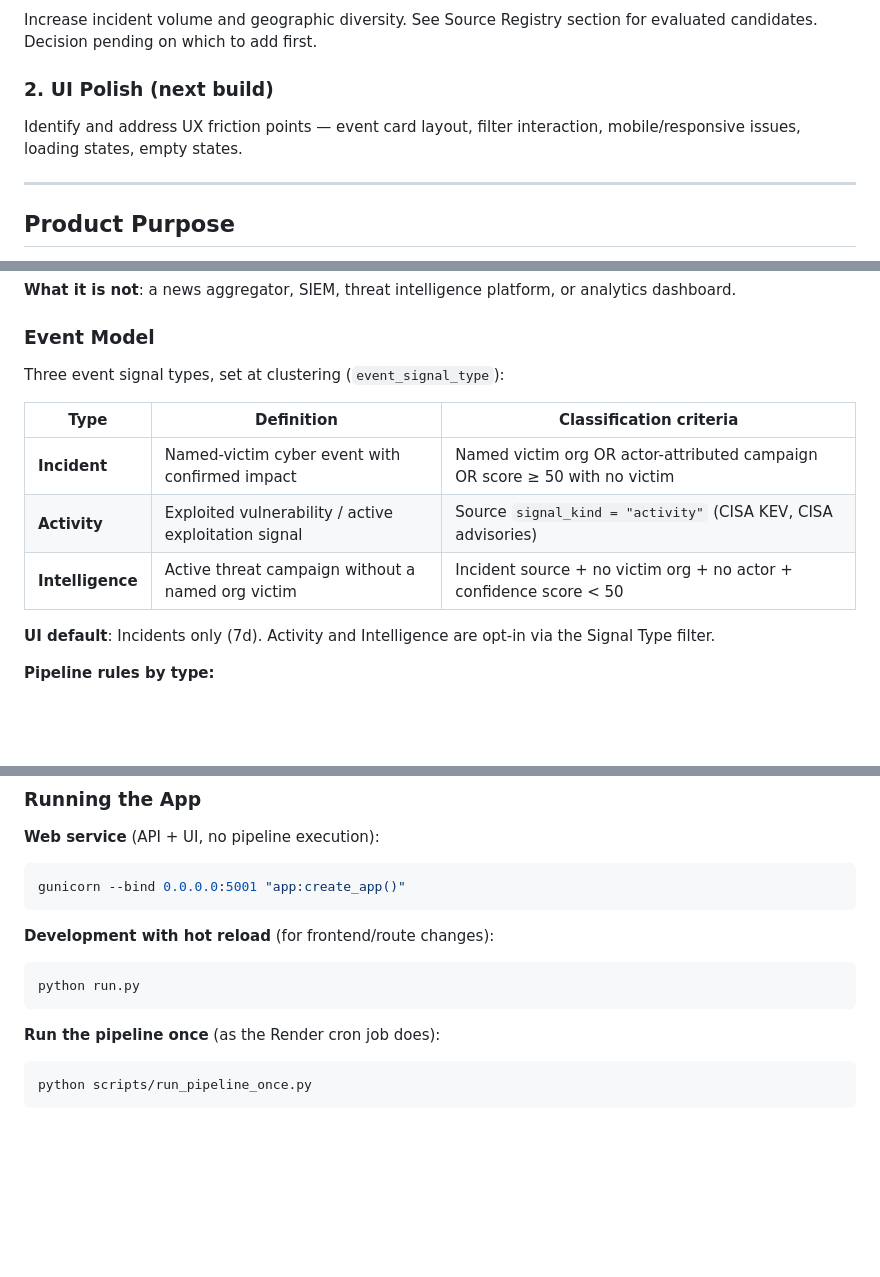
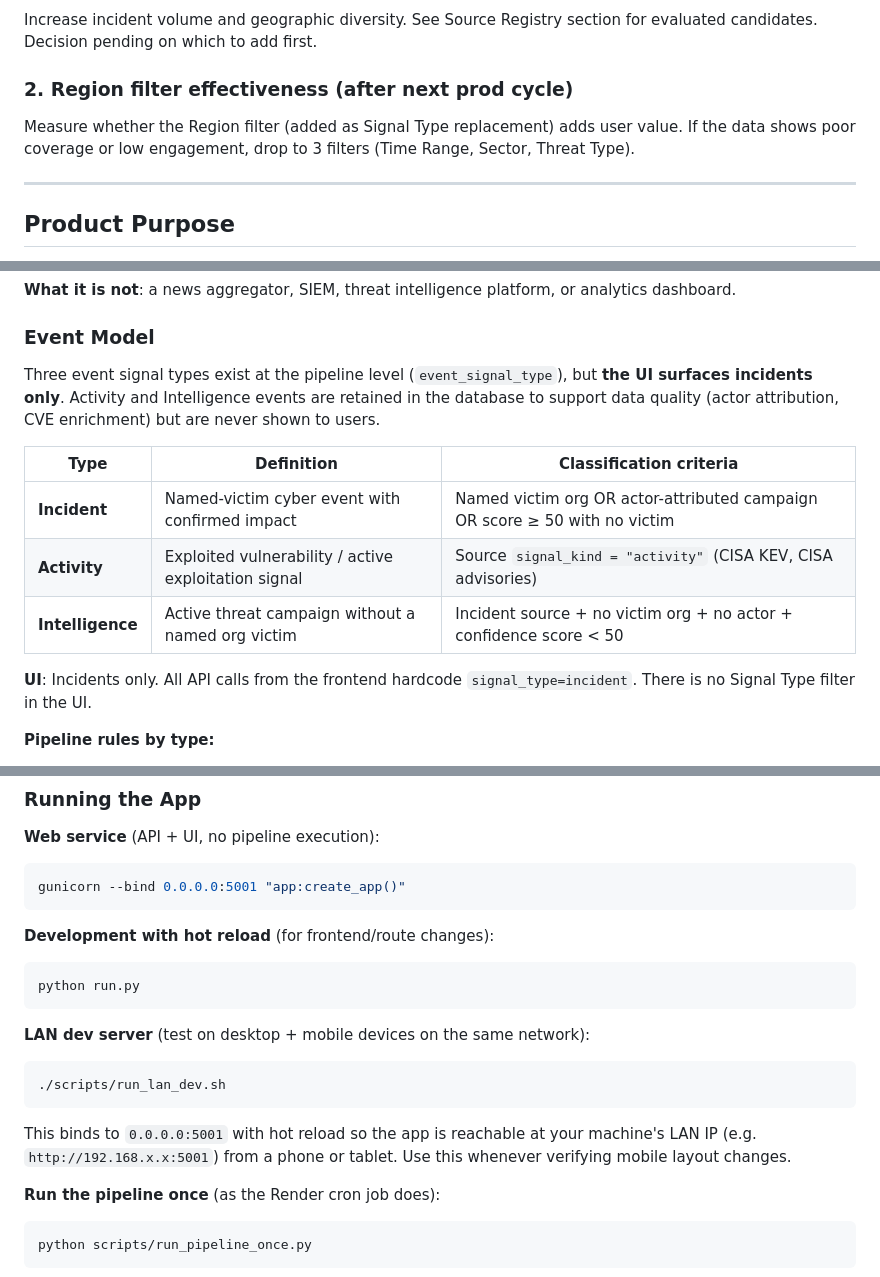
Before and after one commit to hawl3y/cyber-signal, a Markdown page: CLAUDE.md, 3 parts joined by grey strips. Rendered like a GitHub page; blank space fills up the shorter version.

Commit message:
Update CLAUDE.md: incident-only product surface, LAN dev script

````diff
--- a/CLAUDE.md
+++ b/CLAUDE.md
@@ -7,8 +7,8 @@ This file provides guidance to Claude Code (claude.ai/code) when working with co
 ### 1. Source Coverage (next build)
 Increase incident volume and geographic diversity. See Source Registry section for evaluated candidates. Decision pending on which to add first.
 
-### 2. UI Polish (next build)
-Identify and address UX friction points — event card layout, filter interaction, mobile/responsive issues, loading states, empty states.
+### 2. Region filter effectiveness (after next prod cycle)
+Measure whether the Region filter (added as Signal Type replacement) adds user value. If the data shows poor coverage or low engagement, drop to 3 filters (Time Range, Sector, Threat Type).
 
 ---
 
@@ -22,7 +22,7 @@ Cyber Signal answers "What matters right now?" in under 10 seconds. It turns fra
 
 ### Event Model
 
-Three event signal types, set at clustering (`event_signal_type`):
+Three event signal types exist at the pipeline level (`event_signal_type`), but **the UI surfaces incidents only**. Activity and Intelligence events are retained in the database to support data quality (actor attribution, CVE enrichment) but are never shown to users.
 
 | Type | Definition | Classification criteria |
 |---|---|---|
@@ -30,7 +30,7 @@ Three event signal types, set at clustering (`event_signal_type`):
 | **Activity** | Exploited vulnerability / active exploitation signal | Source `signal_kind = "activity"` (CISA KEV, CISA advisories) |
 | **Intelligence** | Active threat campaign without a named org victim | Incident source + no victim org + no actor + confidence score < 50 |
 
-**UI default**: Incidents only (7d). Activity and Intelligence are opt-in via the Signal Type filter.
+**UI**: Incidents only. All API calls from the frontend hardcode `signal_type=incident`. There is no Signal Type filter in the UI.
 
 **Pipeline rules by type:**
 - Incident: full enrichment — victim, actor attribution, geography, industry, is_high_impact
@@ -222,6 +222,12 @@ gunicorn --bind 0.0.0.0:5001 "app:create_app()"
 ```bash
 python run.py
 ```
+
+**LAN dev server** (test on desktop + mobile devices on the same network):
+```bash
+./scripts/run_lan_dev.sh
+```
+This binds to `0.0.0.0:5001` with hot reload so the app is reachable at your machine's LAN IP (e.g. `http://192.168.x.x:5001`) from a phone or tablet. Use this whenever verifying mobile layout changes.
 
 **Run the pipeline once** (as the Render cron job does):
 ```bash
````
